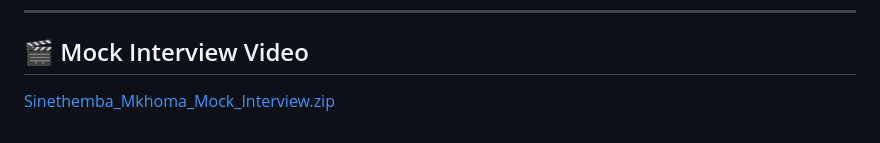
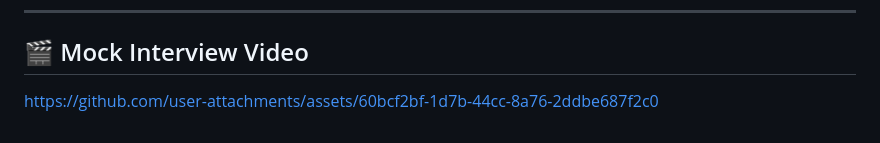
Before and after one commit to Gift1400/Gift1400.github.io, a Markdown page: README.md, the part around the change. Rendered like a GitHub page.

Commit message:
Replace mock interview zip link with new URL
Updated mock interview video link in README.

```diff
--- a/README.md
+++ b/README.md
@@ -141,4 +141,6 @@
 
 ## 🎬 Mock Interview Video
 
-[Sinethemba_Mkhoma_Mock_Interview.zip](https://github.com/user-attachments/files/26357351/Sinethemba_Mkhoma_Mock_Interview.zip)
+
+
+https://github.com/user-attachments/assets/60bcf2bf-1d7b-44cc-8a76-2ddbe687f2c0
```
